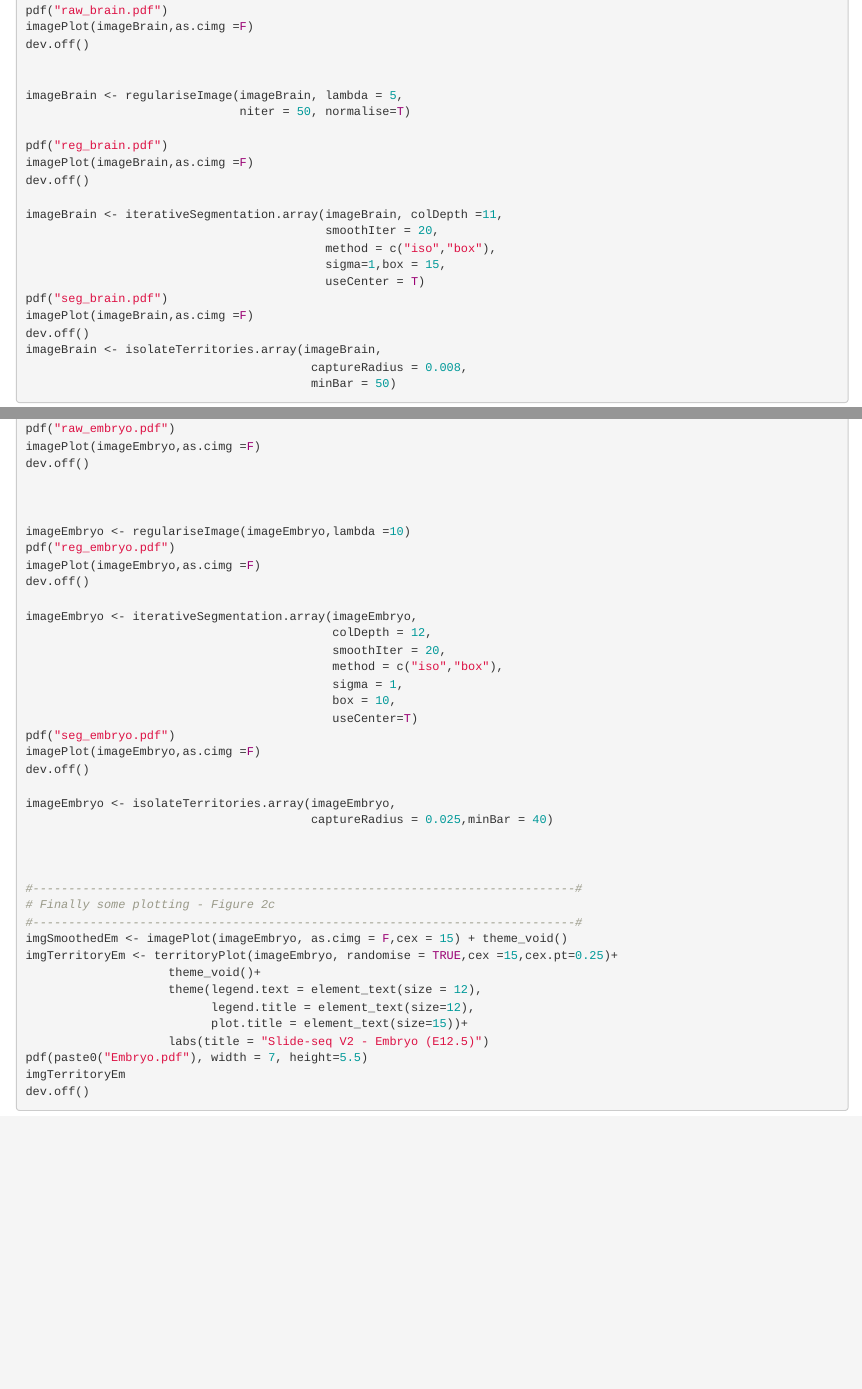
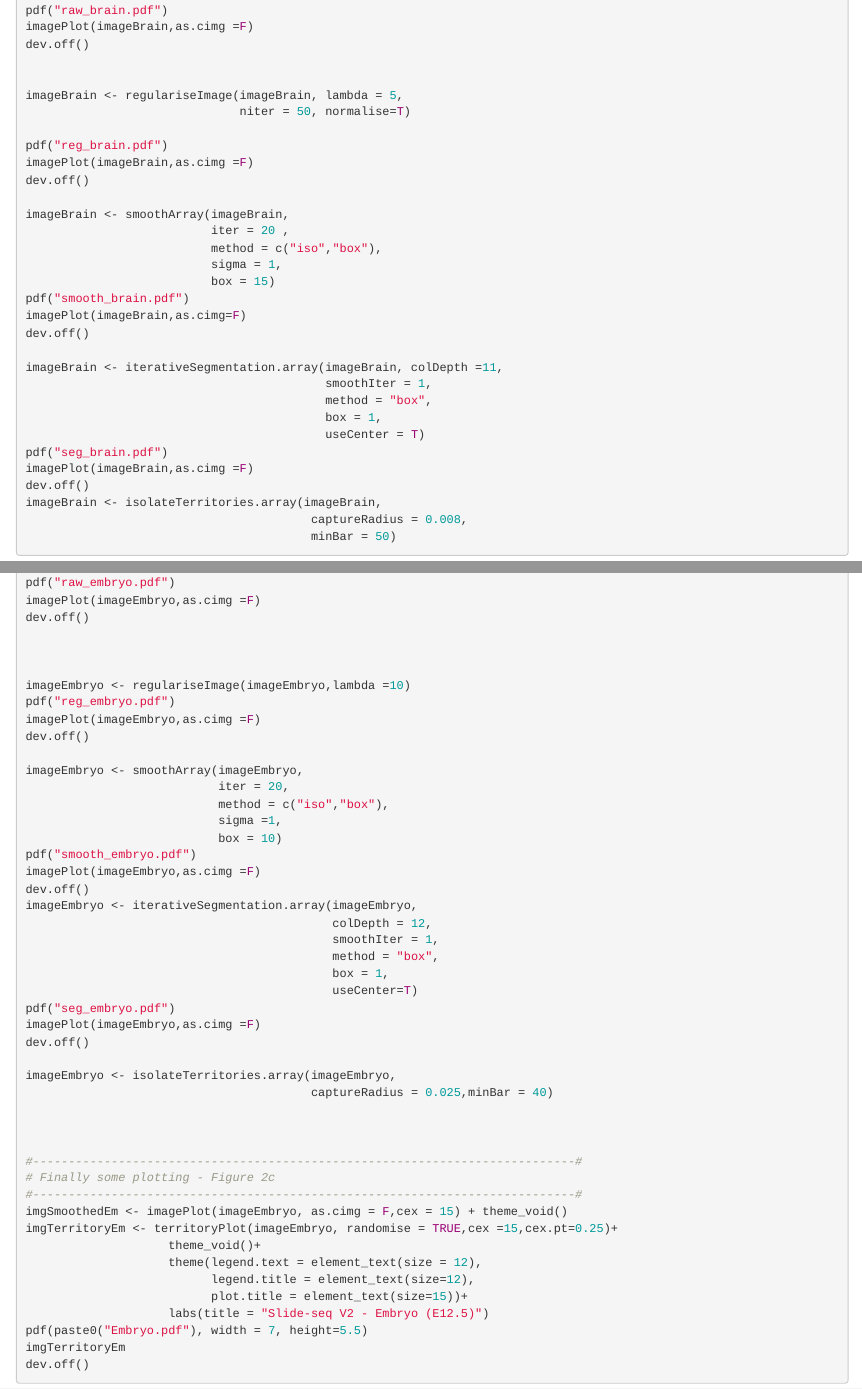
Before and after one commit to WonLab-CS/Vesalius, an R Markdown document (vignettes/Vesalius_Analysis/Vesalius_analysis.Rmd): the page in a window 1100 px wide, from 5840 px down, and a second part further down, joined at a grey line. Rendered offline with R 4.5, knitr and Pandoc, with nearby package versions.

Commit message:
Fix(smoothPlot): adding smooth plot to analysis run

```diff
--- a/vignettes/Vesalius_Analysis/Vesalius_analysis.Rmd
+++ b/vignettes/Vesalius_Analysis/Vesalius_analysis.Rmd
@@ -380,10 +380,19 @@ pdf("reg_brain.pdf")
 imagePlot(imageBrain,as.cimg =F)
 dev.off()
 
+imageBrain <- smoothArray(imageBrain,
+                          iter = 20 ,
+                          method = c("iso","box"),
+                          sigma = 1,
+                          box = 15)
+pdf("smooth_brain.pdf")
+imagePlot(imageBrain,as.cimg=F)
+dev.off()
+
 imageBrain <- iterativeSegmentation.array(imageBrain, colDepth =11,
-                                          smoothIter = 20,
-                                          method = c("iso","box"),
-                                          sigma=1,box = 15,
+                                          smoothIter = 1,
+                                          method = "box",
+                                          box = 1,
                                           useCenter = T)
 pdf("seg_brain.pdf")
 imagePlot(imageBrain,as.cimg =F)
@@ -628,12 +637,19 @@ pdf("reg_embryo.pdf")
 imagePlot(imageEmbryo,as.cimg =F)
 dev.off()
 
+imageEmbryo <- smoothArray(imageEmbryo,
+                           iter = 20,
+                           method = c("iso","box"),
+                           sigma =1,
+                           box = 10)
+pdf("smooth_embryo.pdf")
+imagePlot(imageEmbryo,as.cimg =F)
+dev.off()
 imageEmbryo <- iterativeSegmentation.array(imageEmbryo,
                                            colDepth = 12,
-                                           smoothIter = 20,
-                                           method = c("iso","box"),
-                                           sigma = 1,
-                                           box = 10,
+                                           smoothIter = 1,
+                                           method = "box",
+                                           box = 1,
                                            useCenter=T)
 pdf("seg_embryo.pdf")
 imagePlot(imageEmbryo,as.cimg =F)
```
